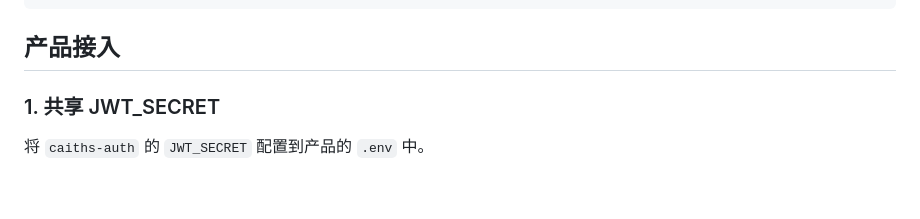
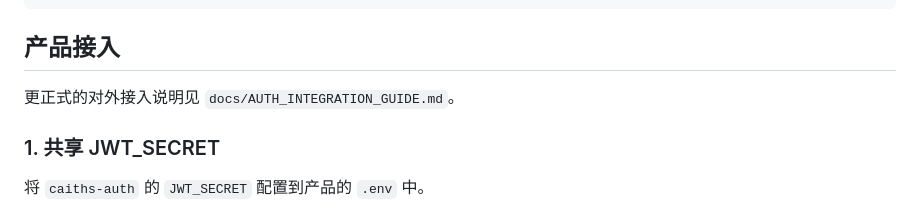
Before and after one commit to poboll/caiths-auth, a Markdown page: README.md, the part around the change. Drawn GitHub-style; blank space fills up the shorter version.

Commit message:
docs: 增加正式的对外接入说明文档 AUTH_INTEGRATION_GUIDE

````diff
--- a/README.md
+++ b/README.md
@@ -70,6 +70,8 @@ go run main.go
 ```
 
 ## 产品接入
+
+更正式的对外接入说明见 `docs/AUTH_INTEGRATION_GUIDE.md`。
 
 ### 1. 共享 JWT_SECRET
 
````
Also changed, not shown: docs/AUTH_INTEGRATION_GUIDE.md (added, +465 -0 lines).
